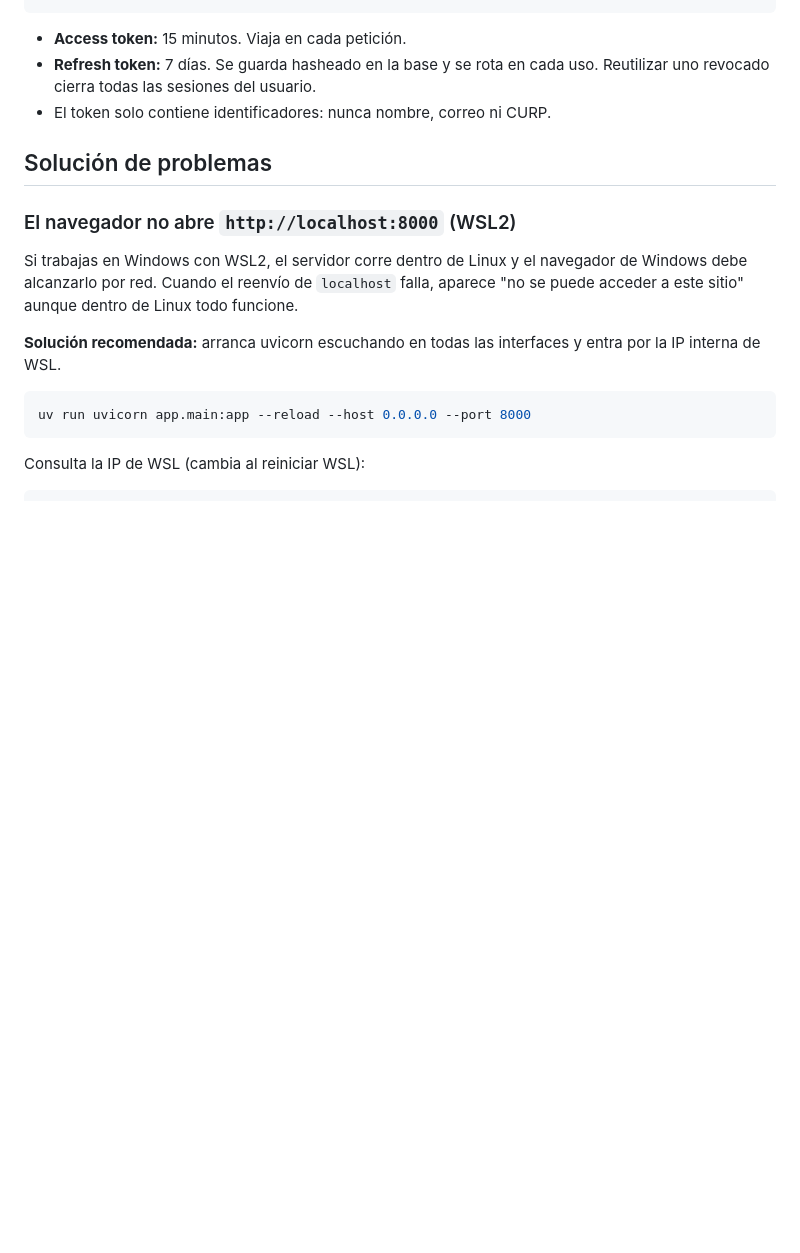
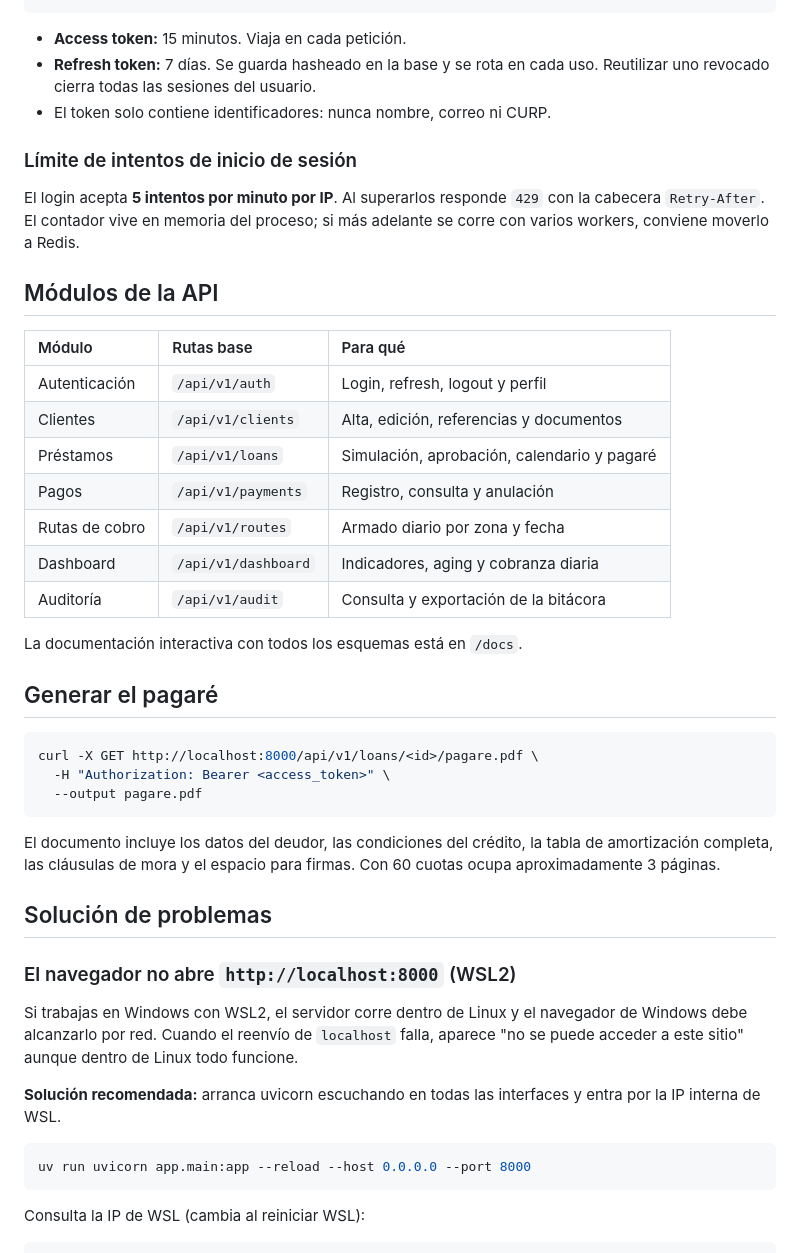
Before and after one commit to josueRamosGarcia/Credigest, a Markdown page: README.md, the part around one of its changes. Drawn GitHub-style; blank space fills up the shorter version.

````diff
--- a/README.md
+++ b/README.md
@@ -98,6 +147,38 @@ curl -X POST http://localhost:8000/api/v1/auth/login \
   Reutilizar uno revocado cierra todas las sesiones del usuario.
 - El token solo contiene identificadores: nunca nombre, correo ni CURP.
 
+### Límite de intentos de inicio de sesión
+
+El login acepta **5 intentos por minuto por IP**. Al superarlos responde `429` con
+la cabecera `Retry-After`. El contador vive en memoria del proceso; si más adelante
+se corre con varios workers, conviene moverlo a Redis.
+
+## Módulos de la API
+
+| Módulo | Rutas base | Para qué |
+| :--- | :--- | :--- |
+| Autenticación | `/api/v1/auth` | Login, refresh, logout y perfil |
+| Clientes | `/api/v1/clients` | Alta, edición, referencias y documentos |
+| Préstamos | `/api/v1/loans` | Simulación, aprobación, calendario y pagaré |
+| Pagos | `/api/v1/payments` | Registro, consulta y anulación |
+| Rutas de cobro | `/api/v1/routes` | Armado diario por zona y fecha |
+| Dashboard | `/api/v1/dashboard` | Indicadores, aging y cobranza diaria |
+| Auditoría | `/api/v1/audit` | Consulta y exportación de la bitácora |
+
+La documentación interactiva con todos los esquemas está en `/docs`.
+
+## Generar el pagaré
+
+```bash
+curl -X GET http://localhost:8000/api/v1/loans/<id>/pagare.pdf \
+  -H "Authorization: Bearer <access_token>" \
+  --output pagare.pdf
+```
+
+El documento incluye los datos del deudor, las condiciones del crédito, la tabla de
+amortización completa, las cláusulas de mora y el espacio para firmas. Con 60 cuotas
+ocupa aproximadamente 3 páginas.
+
 ## Solución de problemas
 
 ### El navegador no abre `http://localhost:8000` (WSL2)
````
Also changed, not shown: other parts of README.md (+49 -0 lines).
